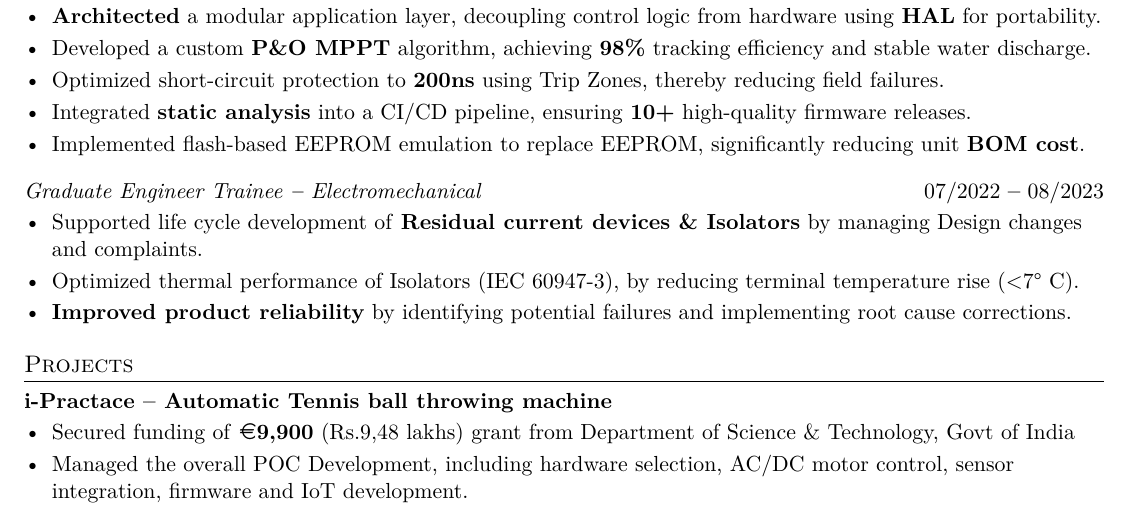
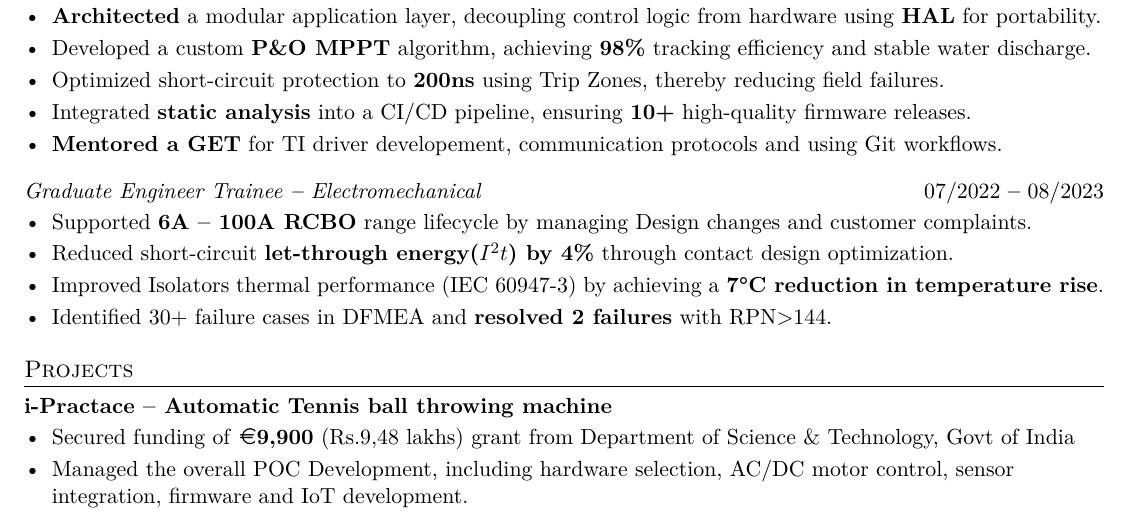
Before and after one commit to ashwin-ar/LATEX_Resume, a LaTeX CV (src/resume.tex): part of the page, cut so that both start at the same text. Compiled offline with pdfLaTeX.

```diff
--- a/src/resume.tex
+++ b/src/resume.tex
@@ -143,7 +143,8 @@
     \item Developed a custom \textbf{P\&O MPPT} algorithm, achieving \textbf{98\%} tracking efficiency and stable water discharge.
     \item Optimized short-circuit protection to \textbf{200ns} using Trip Zones, thereby reducing field failures.
     \item Integrated \textbf{static analysis} into a CI/CD pipeline, ensuring \textbf{10+} high-quality firmware releases.
-    \item Implemented flash-based EEPROM emulation to replace EEPROM, significantly reducing unit \textbf{BOM cost}.
+    %\item Implemented flash-based EEPROM emulation to replace EEPROM, significantly reducing unit \textbf{BOM cost}.
+    \item \textbf{Mentored a GET} for TI driver developement, communication protocols and using Git workflows.
     % \item Built a \textbf{Python-UART telemetry tool} to visualize drive behavior and resolve performance issues.
     % \item \textbf{Resolved} startup failures by coding an \textbf{I2C bus recovery} routine to clear arbitration hangs.
     % \item \textbf{Modeled} drive control loops in \textbf{Simulink} to validate PID stability and sensor fusion algorithms.
@@ -152,9 +153,10 @@
 \noindent
 \textit{Graduate Engineer Trainee \textbf{--} Electromechanical} \hfill 07/2022 \textbf{--} 08/2023 \\
 \begin{itemize}[leftmargin=*]
-    \item Supported life cycle development of \textbf{Residual current devices \& Isolators} by managing Design changes and complaints.
-    \item Optimized thermal performance of Isolators (IEC 60947-3), by reducing terminal temperature rise (<7° C).
-    \item \textbf{Improved product reliability} by identifying potential failures and implementing root cause corrections.
+    \item Supported \textbf{6A -- 100A RCBO} range lifecycle by managing Design changes and customer complaints.
+    \item Reduced short-circuit \textbf{let-through energy($I^2t$) by 4\%} through contact design optimization.
+    \item Improved Isolators thermal performance (IEC 60947-3) by achieving a \textbf{7°C reduction in temperature rise}.
+    \item Identified 30+ failure cases in DFMEA and \textbf{resolved 2 failures} with RPN>144.
   \end{itemize}
 
 % --- Projects ---
```
Also changed, not shown: src/resume.pdf, 3 other files.
